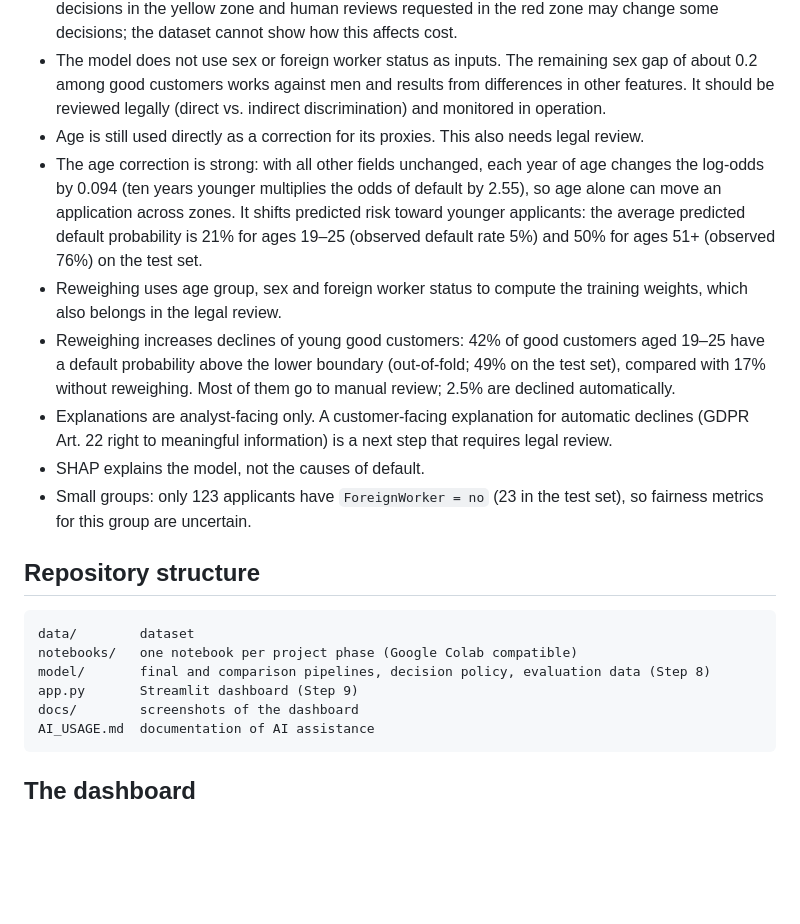
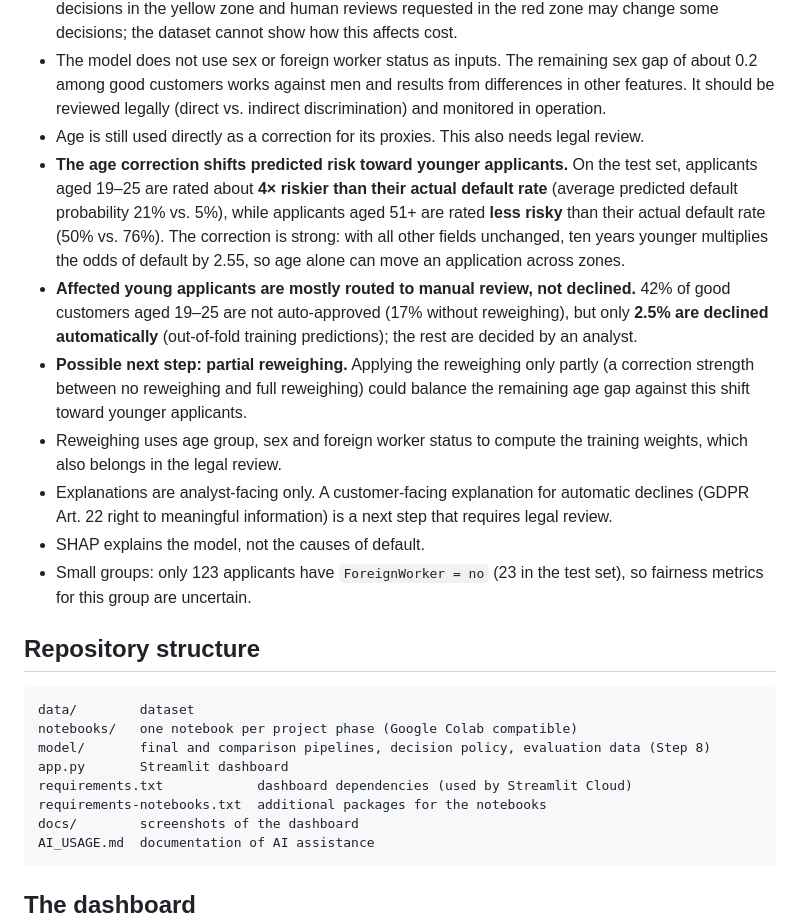
Before and after one commit to cdomat/creditparity, a Markdown page: README.md, the part around one of its changes. Drawn GitHub-style; blank space fills up the shorter version.

````diff
--- a/README.md
+++ b/README.md
@@ -84,9 +84,10 @@ An initial analysis with IBM watsonx AutoAI selected an XGBoost pipeline by accu
 - Cost figures assume that every application with a default probability ≥ 0.15 is declined. Analyst decisions in the yellow zone and human reviews requested in the red zone may change some decisions; the dataset cannot show how this affects cost.
 - The model does not use sex or foreign worker status as inputs. The remaining sex gap of about 0.2 among good customers works against men and results from differences in other features. It should be reviewed legally (direct vs. indirect discrimination) and monitored in operation.
 - Age is still used directly as a correction for its proxies. This also needs legal review.
-- The age correction is strong: with all other fields unchanged, each year of age changes the log-odds by 0.094 (ten years younger multiplies the odds of default by 2.55), so age alone can move an application across zones. It shifts predicted risk toward younger applicants: the average predicted default probability is 21% for ages 19–25 (observed default rate 5%) and 50% for ages 51+ (observed 76%) on the test set.
+- **The age correction shifts predicted risk toward younger applicants.** On the test set, applicants aged 19–25 are rated about **4× riskier than their actual default rate** (average predicted default probability 21% vs. 5%), while applicants aged 51+ are rated **less risky** than their actual default rate (50% vs. 76%). The correction is strong: with all other fields unchanged, ten years younger multiplies the odds of default by 2.55, so age alone can move an application across zones.
+- **Affected young applicants are mostly routed to manual review, not declined.** 42% of good customers aged 19–25 are not auto-approved (17% without reweighing), but only **2.5% are declined automatically** (out-of-fold training predictions); the rest are decided by an analyst.
+- **Possible next step: partial reweighing.** Applying the reweighing only partly (a correction strength between no reweighing and full reweighing) could balance the remaining age gap against this shift toward younger applicants.
 - Reweighing uses age group, sex and foreign worker status to compute the training weights, which also belongs in the legal review.
-- Reweighing increases declines of young good customers: 42% of good customers aged 19–25 have a default probability above the lower boundary (out-of-fold; 49% on the test set), compared with 17% without reweighing. Most of them go to manual review; 2.5% are declined automatically.
 - Explanations are analyst-facing only. A customer-facing explanation for automatic declines (GDPR Art. 22 right to meaningful information) is a next step that requires legal review.
 - SHAP explains the model, not the causes of default.
 - Small groups: only 123 applicants have `ForeignWorker = no` (23 in the test set), so fairness metrics for this group are uncertain.
@@ -97,7 +98,9 @@ An initial analysis with IBM watsonx AutoAI selected an XGBoost pipeline by accu
 data/        dataset
 notebooks/   one notebook per project phase (Google Colab compatible)
 model/       final and comparison pipelines, decision policy, evaluation data (Step 8)
-app.py       Streamlit dashboard (Step 9)
+app.py       Streamlit dashboard
+requirements.txt            dashboard dependencies (used by Streamlit Cloud)
+requirements-notebooks.txt  additional packages for the notebooks
 docs/        screenshots of the dashboard
 AI_USAGE.md  documentation of AI assistance
 ```
````
Also changed, not shown: other parts of README.md (+21 -4 lines), AI_USAGE.md (+1 -0 lines), docs/screenshots/4_model_info.png, 3 other files.
